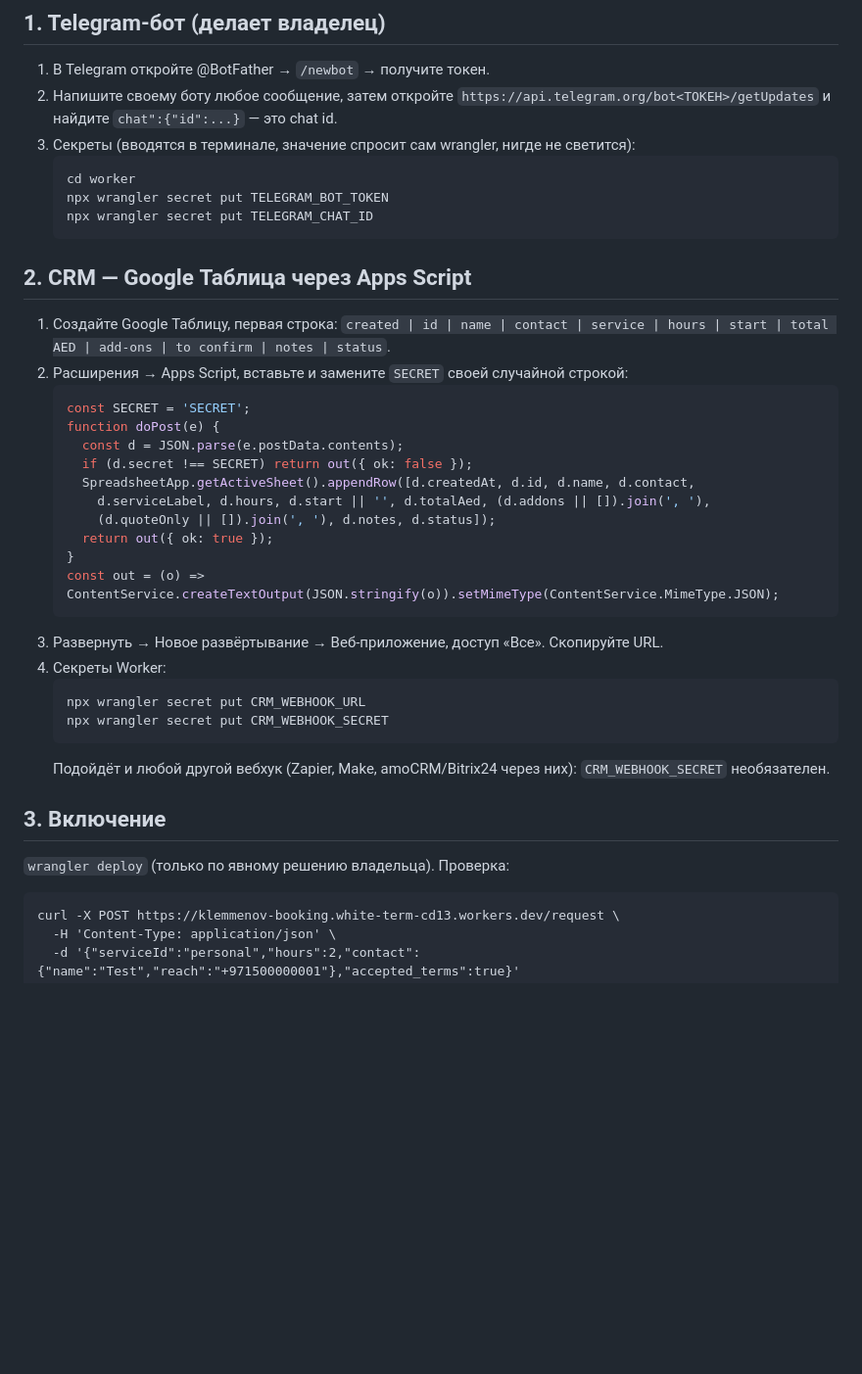
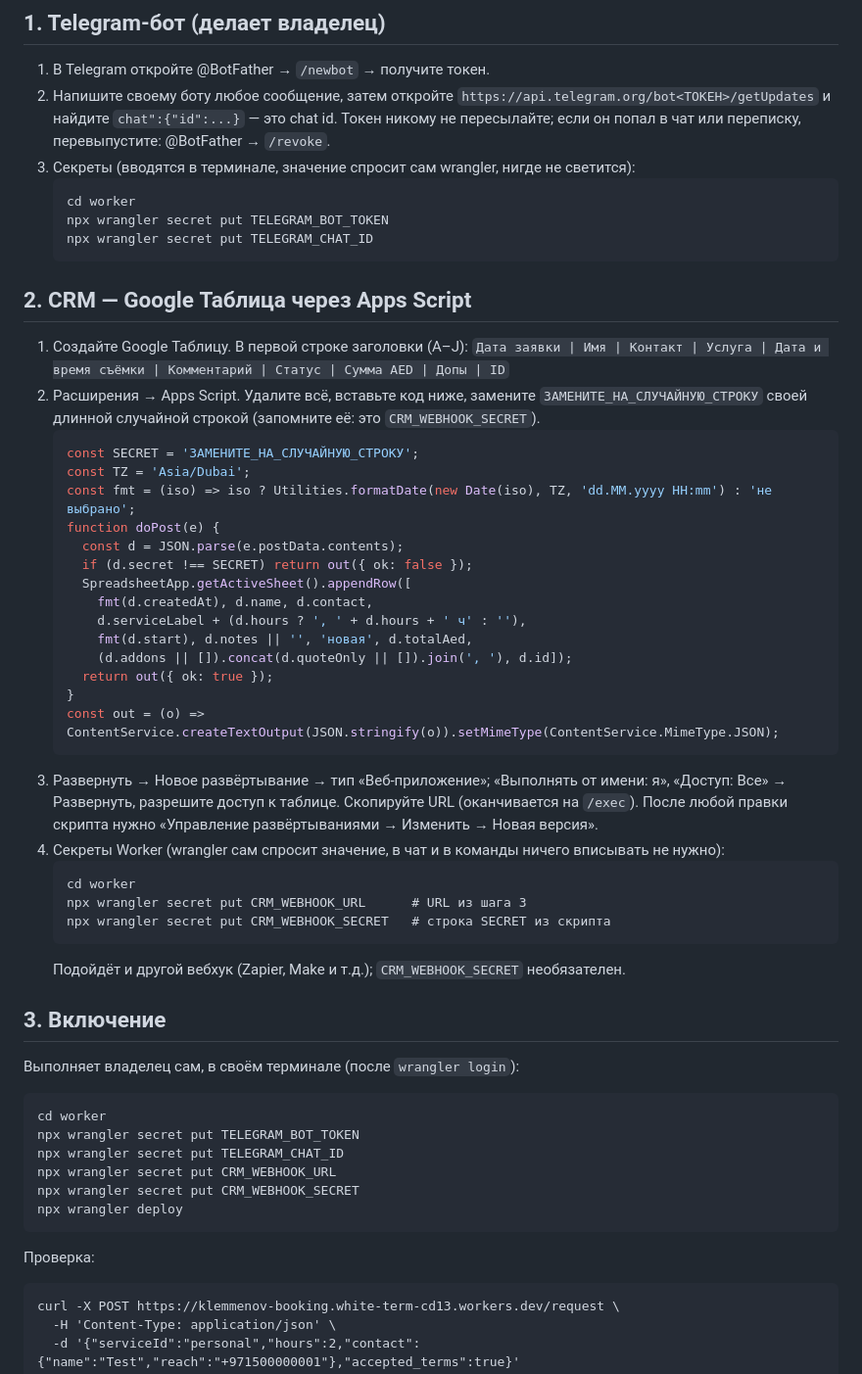
Before and after one commit to klemmenovv-maker/klemmenov-photo, a Markdown page: REQUEST_SETUP.md, the part around one of its changes. Shown at 98% size. GitHub-like rendering; blank space fills up the shorter version.

Commit message:
REQUEST_SETUP: Russian Apps Script CRM, deploy commands, form hookup notes
Co-Authored-By: Claude Sonnet 5.5 <noreply@anthropic.com>

````diff
--- a/REQUEST_SETUP.md
+++ b/REQUEST_SETUP.md
@@ -8,6 +8,7 @@ Worker принимает `POST /request` (без оплаты), считает
 1. В Telegram откройте @BotFather → `/newbot` → получите токен.
 2. Напишите своему боту любое сообщение, затем откройте
    `https://api.telegram.org/bot<ТОКЕН>/getUpdates` и найдите `chat":{"id":...}` — это chat id.
+   Токен никому не пересылайте; если он попал в чат или переписку, перевыпустите: @BotFather → `/revoke`.
 3. Секреты (вводятся в терминале, значение спросит сам wrangler, нигде не светится):
    ```
    cd worker
@@ -16,30 +17,46 @@ Worker принимает `POST /request` (без оплаты), считает
    ```
 
 ## 2. CRM — Google Таблица через Apps Script
-1. Создайте Google Таблицу, первая строка: `created | id | name | contact | service | hours | start | total AED | add-ons | to confirm | notes | status`.
-2. Расширения → Apps Script, вставьте и замените `SECRET` своей случайной строкой:
+1. Создайте Google Таблицу. В первой строке заголовки (A–J):
+   `Дата заявки | Имя | Контакт | Услуга | Дата и время съёмки | Комментарий | Статус | Сумма AED | Допы | ID`
+2. Расширения → Apps Script. Удалите всё, вставьте код ниже, замените `ЗАМЕНИТЕ_НА_СЛУЧАЙНУЮ_СТРОКУ` своей длинной случайной строкой (запомните её: это `CRM_WEBHOOK_SECRET`).
    ```js
-   const SECRET = 'SECRET';
+   const SECRET = 'ЗАМЕНИТЕ_НА_СЛУЧАЙНУЮ_СТРОКУ';
+   const TZ = 'Asia/Dubai';
+   const fmt = (iso) => iso ? Utilities.formatDate(new Date(iso), TZ, 'dd.MM.yyyy HH:mm') : 'не выбрано';
    function doPost(e) {
      const d = JSON.parse(e.postData.contents);
      if (d.secret !== SECRET) return out({ ok: false });
-     SpreadsheetApp.getActiveSheet().appendRow([d.createdAt, d.id, d.name, d.contact,
-       d.serviceLabel, d.hours, d.start || '', d.totalAed, (d.addons || []).join(', '),
-       (d.quoteOnly || []).join(', '), d.notes, d.status]);
+     SpreadsheetApp.getActiveSheet().appendRow([
+       fmt(d.createdAt), d.name, d.contact,
+       d.serviceLabel + (d.hours ? ', ' + d.hours + ' ч' : ''),
+       fmt(d.start), d.notes || '', 'новая', d.totalAed,
+       (d.addons || []).concat(d.quoteOnly || []).join(', '), d.id]);
      return out({ ok: true });
    }
    const out = (o) => ContentService.createTextOutput(JSON.stringify(o)).setMimeType(ContentService.MimeType.JSON);
    ```
-3. Развернуть → Новое развёртывание → Веб-приложение, доступ «Все». Скопируйте URL.
-4. Секреты Worker:
+3. Развернуть → Новое развёртывание → тип «Веб-приложение»; «Выполнять от имени: я», «Доступ: Все» → Развернуть, разрешите доступ к таблице. Скопируйте URL (оканчивается на `/exec`).
+   После любой правки скрипта нужно «Управление развёртываниями → Изменить → Новая версия».
+4. Секреты Worker (wrangler сам спросит значение, в чат и в команды ничего вписывать не нужно):
    ```
-   npx wrangler secret put CRM_WEBHOOK_URL
-   npx wrangler secret put CRM_WEBHOOK_SECRET
+   cd worker
+   npx wrangler secret put CRM_WEBHOOK_URL      # URL из шага 3
+   npx wrangler secret put CRM_WEBHOOK_SECRET   # строка SECRET из скрипта
    ```
-   Подойдёт и любой другой вебхук (Zapier, Make, amoCRM/Bitrix24 через них): `CRM_WEBHOOK_SECRET` необязателен.
+   Подойдёт и другой вебхук (Zapier, Make и т.д.); `CRM_WEBHOOK_SECRET` необязателен.
 
 ## 3. Включение
-`wrangler deploy` (только по явному решению владельца). Проверка:
+Выполняет владелец сам, в своём терминале (после `wrangler login`):
+```
+cd worker
+npx wrangler secret put TELEGRAM_BOT_TOKEN
+npx wrangler secret put TELEGRAM_CHAT_ID
+npx wrangler secret put CRM_WEBHOOK_URL
+npx wrangler secret put CRM_WEBHOOK_SECRET
+npx wrangler deploy
+```
+Проверка:
 ```
 curl -X POST https://klemmenov-booking.white-term-cd13.workers.dev/request \
   -H 'Content-Type: application/json' \
````
Also changed, not shown: other parts of REQUEST_SETUP.md (+20 -5 lines).
